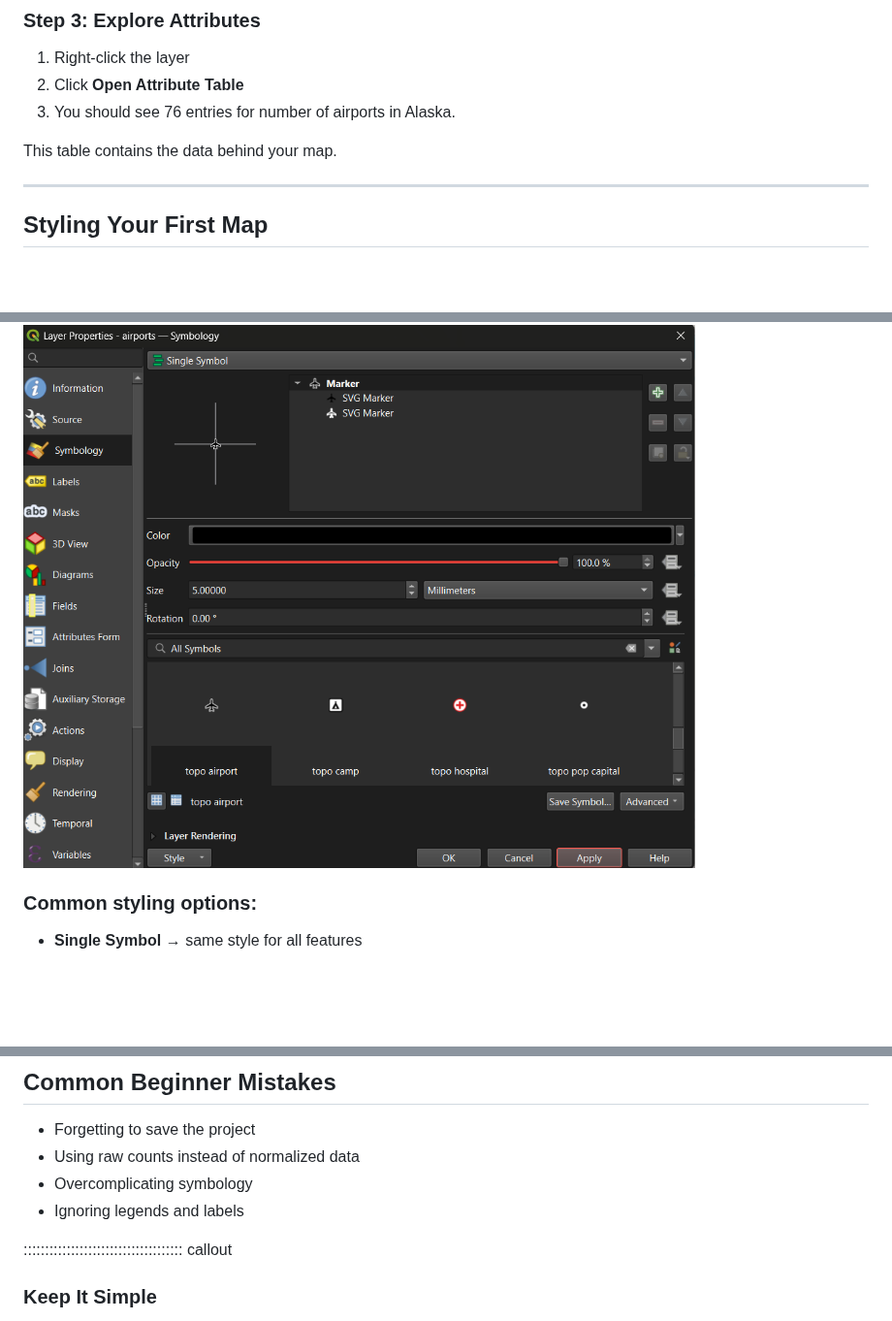
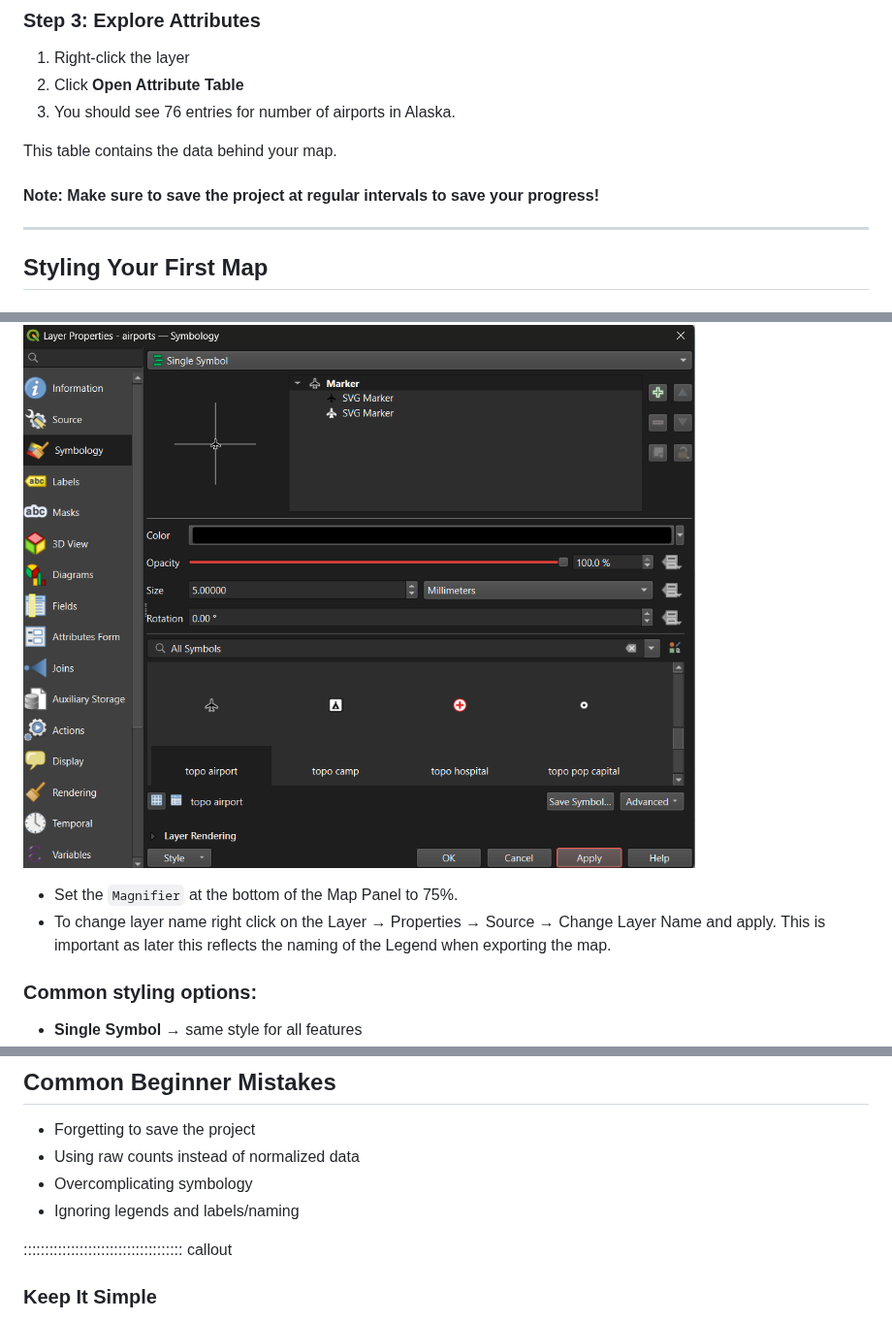
Before and after one commit to SpatialTurn/DataVisualization, a Markdown page: episodes/qgisintro.md, 3 parts joined by grey strips. Shown at 97% size. Drawn GitHub-style; blank space fills up the shorter version.

```diff
--- a/episodes/qgisintro.md
+++ b/episodes/qgisintro.md
@@ -136,6 +136,8 @@ For our example, we will use `airport.shp` in the shapefiles folder in the link.
 
 This table contains the data behind your map.
 
+#### Note: Make sure to save the project at regular intervals to save your progress!
+
 ---
 
 ## Styling Your First Map
@@ -150,6 +152,9 @@ This table contains the data behind your map.
 ### Step 2: Choose a Style
 
 ![You can change marker size, symbols, transparency etc. Make your map visually good such that it is clear to viewer!](symbology.png "Airport Map Alaska")
+
+- Set the `Magnifier` at the bottom of the Map Panel to 75%.
+- To change layer name right click on the Layer → Properties → Source → Change Layer Name and apply. This is important as later this reflects the naming of the Legend when exporting the map.
 
 ### Common styling options:
 
@@ -231,7 +229,7 @@ Include:
 - Forgetting to save the project
 - Using raw counts instead of normalized data
 - Overcomplicating symbology
-- Ignoring legends and labels
+- Ignoring legends and labels/naming
 
 ::::::::::::::::::::::::::::::::::::: callout
 
```
Also changed, not shown: other parts of episodes/qgisintro.md (+9 -16 lines), episodes/additemmap.png (added), 1 other file.
